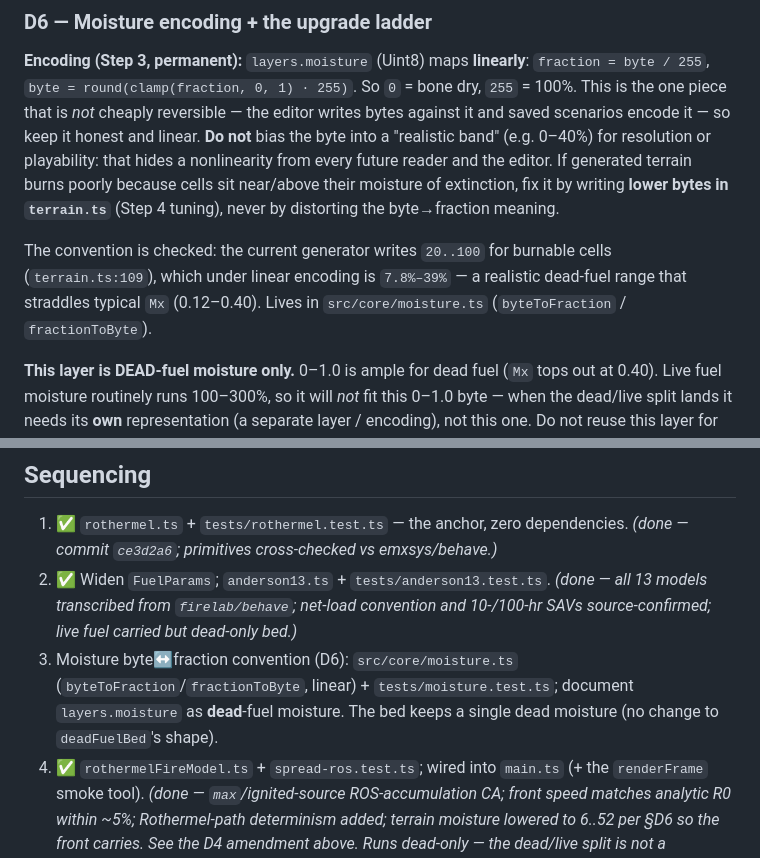
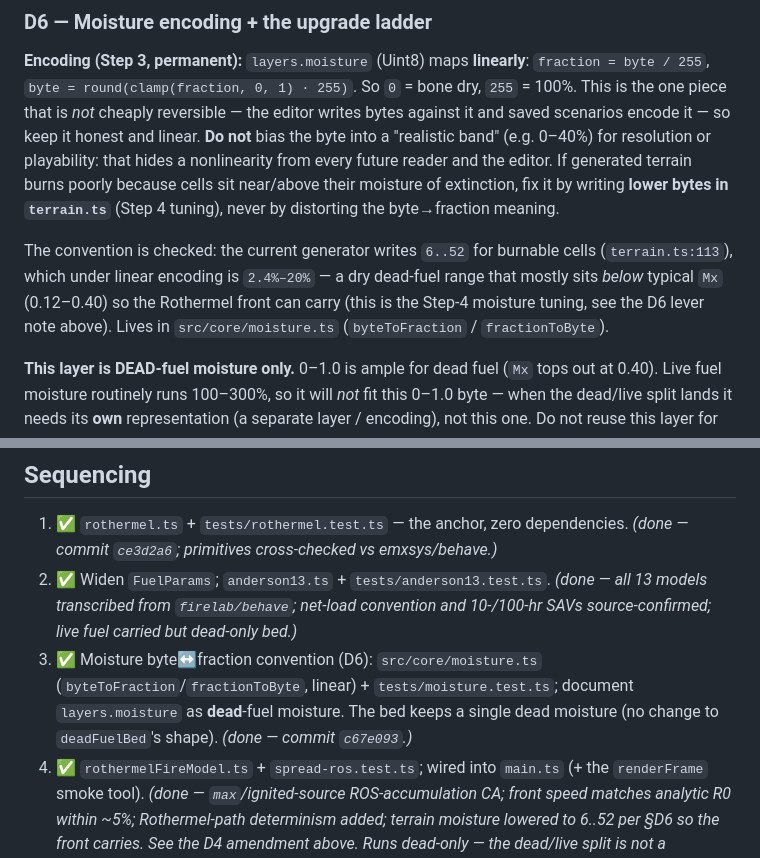
Before and after one commit to BoykoNeov/wildfire-sandbox, a Markdown page: docs/plans/phase-2-science-anchor.md, 2 parts joined by grey strips. Rendered like a GitHub page.

Commit message:
docs: reconcile phase-2 plan D6 with the shipped moisture range
D6 still described the generator writing bytes 20..100 (7.8-39%,
"straddles typical Mx"), but terrain.ts now writes 6..52 (2.4-20%,
mostly below Mx so the front carries) since c67e093. Update the number,
the line ref (109->113), and the prose. Mark sequencing step 3 done.

Co-Authored-By: Claude Fable 5 <noreply@anthropic.com>

```diff
--- a/docs/plans/phase-2-science-anchor.md
+++ b/docs/plans/phase-2-science-anchor.md
@@ -144,10 +144,12 @@ future reader and the editor. If generated terrain burns poorly because cells
 sit near/above their moisture of extinction, fix it by writing **lower bytes in
 `terrain.ts`** (Step 4 tuning), never by distorting the byte→fraction meaning.
 
-The convention is checked: the current generator writes `20..100` for burnable
-cells (`terrain.ts:109`), which under linear encoding is `7.8%–39%` — a
-realistic dead-fuel range that straddles typical `Mx` (0.12–0.40). Lives in
-`src/core/moisture.ts` (`byteToFraction` / `fractionToByte`).
+The convention is checked: the current generator writes `6..52` for burnable
+cells (`terrain.ts:113`), which under linear encoding is `2.4%–20%` — a dry
+dead-fuel range that mostly sits *below* typical `Mx` (0.12–0.40) so the
+Rothermel front can carry (this is the Step-4 moisture tuning, see the D6 lever
+note above). Lives in `src/core/moisture.ts` (`byteToFraction` /
+`fractionToByte`).
 
 **This layer is DEAD-fuel moisture only.** 0–1.0 is ample for dead fuel (`Mx`
 tops out at 0.40). Live fuel moisture routinely runs 100–300%, so it will *not*
@@ -222,10 +224,10 @@ tests/determinism.test.ts       updated per the determinism section
 2. ✅ Widen `FuelParams`; `anderson13.ts` + `tests/anderson13.test.ts`.
    *(done — all 13 models transcribed from `firelab/behave`; net-load convention
    and 10-/100-hr SAVs source-confirmed; live fuel carried but dead-only bed.)*
-3. Moisture byte↔fraction convention (D6): `src/core/moisture.ts`
+3. ✅ Moisture byte↔fraction convention (D6): `src/core/moisture.ts`
    (`byteToFraction`/`fractionToByte`, linear) + `tests/moisture.test.ts`;
    document `layers.moisture` as **dead**-fuel moisture. The bed keeps a single
-   dead moisture (no change to `deadFuelBed`'s shape).
+   dead moisture (no change to `deadFuelBed`'s shape). *(done — commit `c67e093`.)*
 4. ✅ `rothermelFireModel.ts` + `spread-ros.test.ts`; wired into `main.ts` (+ the
    `renderFrame` smoke tool). *(done — `max`/ignited-source ROS-accumulation CA;
    front speed matches analytic R0 within ~5%; Rothermel-path determinism added;
```
